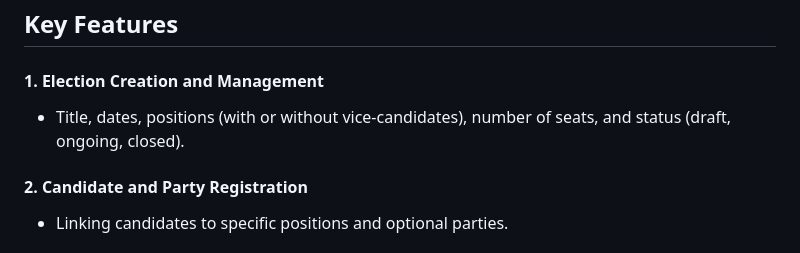
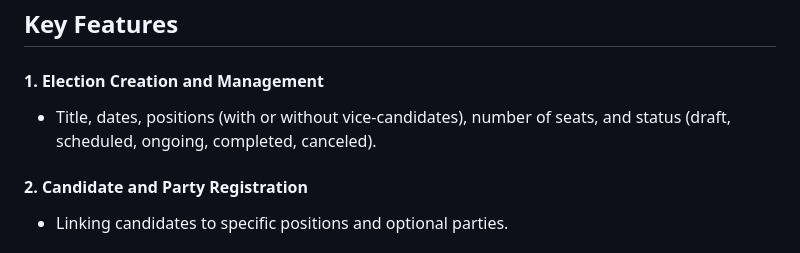
Before and after one commit to danilo-gazzoli/election-rb, a Markdown page: README.md, the part around the change. GitHub-like rendering.

```diff
--- a/README.md
+++ b/README.md
@@ -33,7 +33,7 @@ The primary focus is on **transparency, security, and cost-efficiency**.
 ## Key Features
 
 #### 1. **Election Creation and Management**
-   - Title, dates, positions (with or without vice-candidates), number of seats, and status (draft, ongoing, closed).
+   - Title, dates, positions (with or without vice-candidates), number of seats, and status (draft, scheduled, ongoing, completed, canceled).
 #### 2. **Candidate and Party Registration**
    - Linking candidates to specific positions and optional parties.
 #### 3. **Ballot (Tablet) Configuration**
```
